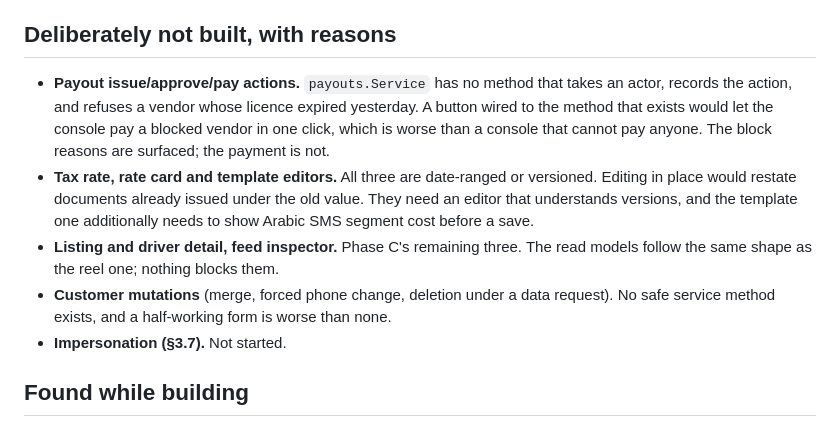
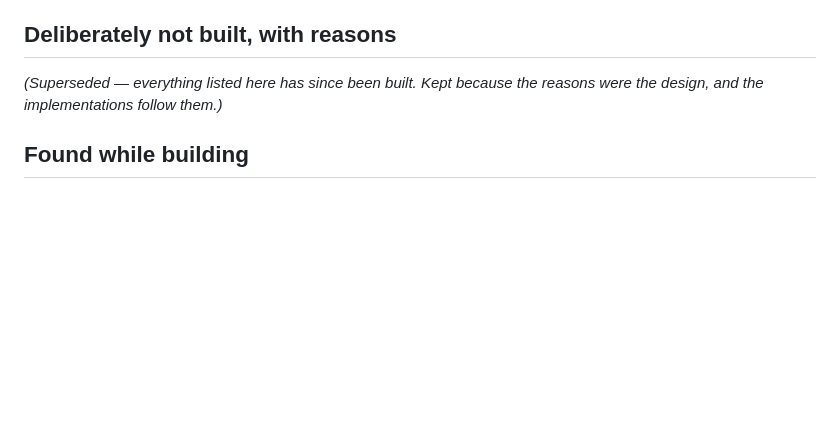
Before and after one commit to ismailfarisi/b2c_marketplace, a Markdown page: docs/PLAN-ADMIN-CONSOLE.md, the part around one of its changes. Drawn GitHub-style; blank space fills up the shorter version.

```diff
--- a/docs/PLAN-ADMIN-CONSOLE.md
+++ b/docs/PLAN-ADMIN-CONSOLE.md
@@ -447,21 +447,8 @@ notification delivery split three ways, moderation SLA by day.
 
 ## Deliberately not built, with reasons
 
-- **Payout issue/approve/pay actions.** `payouts.Service` has no method that
-  takes an actor, records the action, and refuses a vendor whose licence expired
-  yesterday. A button wired to the method that exists would let the console pay a
-  blocked vendor in one click, which is worse than a console that cannot pay
-  anyone. The block reasons are surfaced; the payment is not.
-- **Tax rate, rate card and template editors.** All three are date-ranged or
-  versioned. Editing in place would restate documents already issued under the
-  old value. They need an editor that understands versions, and the template one
-  additionally needs to show Arabic SMS segment cost before a save.
-- **Listing and driver detail, feed inspector.** Phase C's remaining three. The
-  read models follow the same shape as the reel one; nothing blocks them.
-- **Customer mutations** (merge, forced phone change, deletion under a data
-  request). No safe service method exists, and a half-working form is worse than
-  none.
-- **Impersonation (§3.7).** Not started.
+*(Superseded — everything listed here has since been built. Kept because the
+reasons were the design, and the implementations follow them.)*
 
 ## Found while building
 
```
Also changed, not shown: other parts of docs/PLAN-ADMIN-CONSOLE.md (+99 -0 lines).
